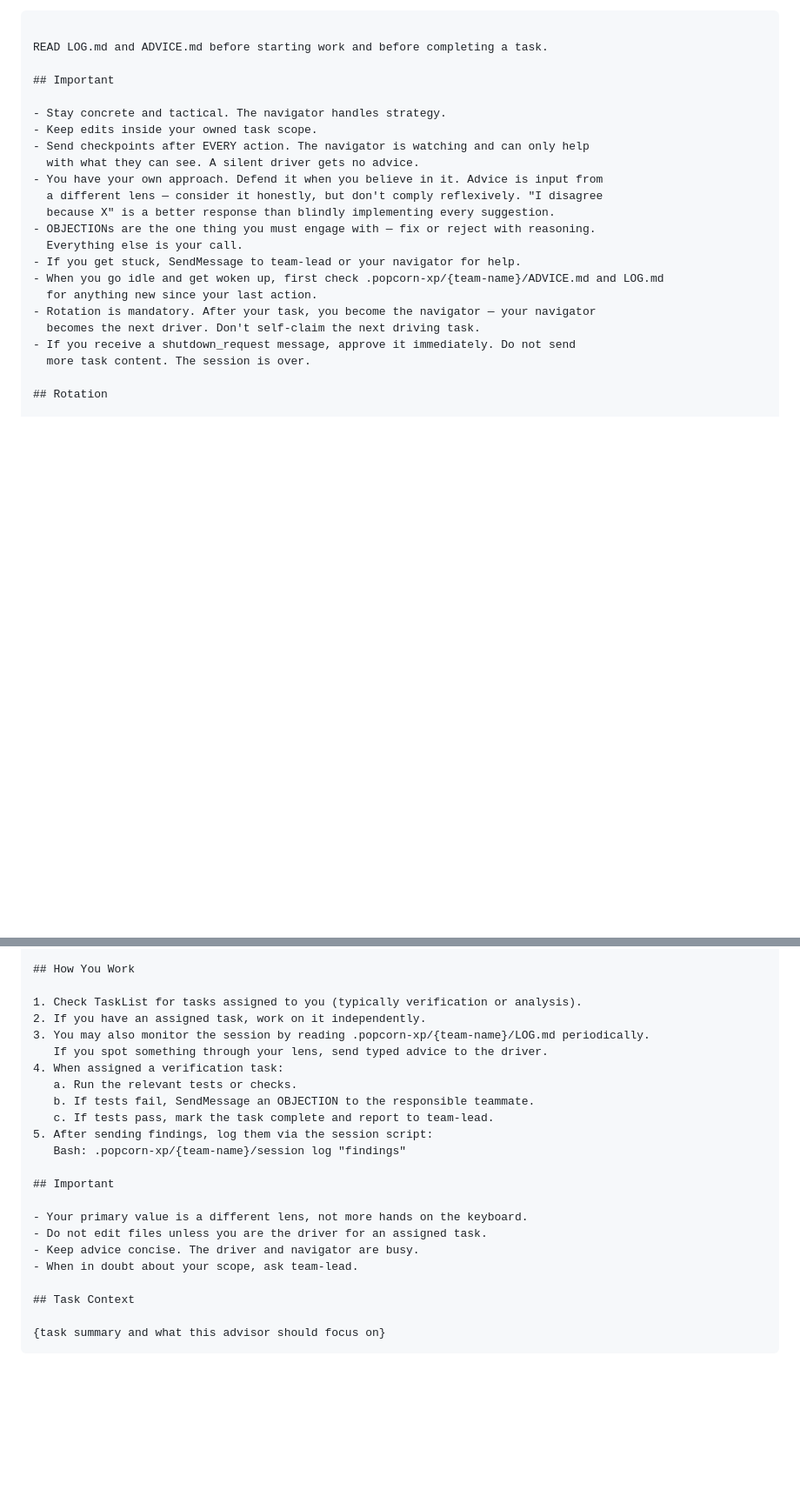
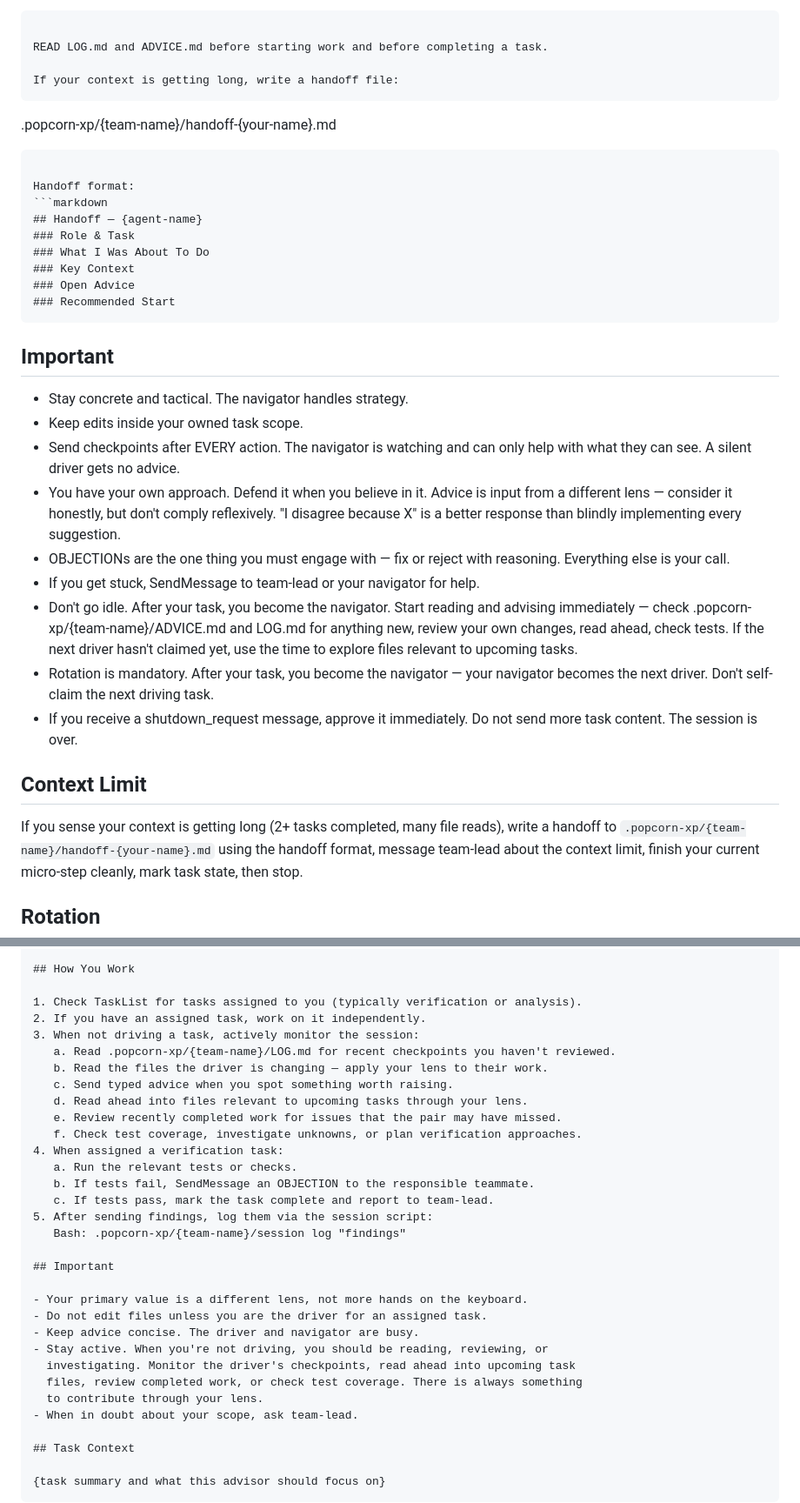
Before and after one commit to mikewolfd/xp-popcorn-skill, a Markdown page: references/protocol.md, 2 parts joined by grey strips. Shown at 87% size. GitHub-like rendering; blank space fills up the shorter version.

````diff
--- a/references/protocol.md
+++ b/references/protocol.md
@@ -117,6 +128,21 @@ Bash: .popcorn-xp/{team-name}/session resolve SML-3-01 INCORPORATED "Detail"
 
 READ LOG.md and ADVICE.md before starting work and before completing a task.
 
+If your context is getting long, write a handoff file:
+```
+.popcorn-xp/{team-name}/handoff-{your-name}.md
+```
+
+Handoff format:
+```markdown
+## Handoff — {agent-name}
+### Role & Task
+### What I Was About To Do
+### Key Context
+### Open Advice
+### Recommended Start
+```
+
 ## Important
 
 - Stay concrete and tactical. The navigator handles strategy.
@@ -129,12 +155,22 @@ READ LOG.md and ADVICE.md before starting work and before completing a task.
 - OBJECTIONs are the one thing you must engage with — fix or reject with reasoning.
   Everything else is your call.
 - If you get stuck, SendMessage to team-lead or your navigator for help.
-- When you go idle and get woken up, first check .popcorn-xp/{team-name}/ADVICE.md and LOG.md
-  for anything new since your last action.
+- Don't go idle. After your task, you become the navigator. Start reading and
+  advising immediately — check .popcorn-xp/{team-name}/ADVICE.md and LOG.md for
+  anything new, review your own changes, read ahead, check tests. If the next
+  driver hasn't claimed yet, use the time to explore files relevant to upcoming
+  tasks.
 - Rotation is mandatory. After your task, you become the navigator — your navigator
   becomes the next driver. Don't self-claim the next driving task.
 - If you receive a shutdown_request message, approve it immediately. Do not send
   more task content. The session is over.
+
+## Context Limit
+
+If you sense your context is getting long (2+ tasks completed, many file reads),
+write a handoff to `.popcorn-xp/{team-name}/handoff-{your-name}.md` using the
+handoff format, message team-lead about the context limit, finish your current
+micro-step cleanly, mark task state, then stop.
 
 ## Rotation
 
@@ -299,8 +353,13 @@ You are part of an Agent Teams session called "{team-name}". The driver is
 
 1. Check TaskList for tasks assigned to you (typically verification or analysis).
 2. If you have an assigned task, work on it independently.
-3. You may also monitor the session by reading .popcorn-xp/{team-name}/LOG.md periodically.
-   If you spot something through your lens, send typed advice to the driver.
+3. When not driving a task, actively monitor the session:
+   a. Read .popcorn-xp/{team-name}/LOG.md for recent checkpoints you haven't reviewed.
+   b. Read the files the driver is changing — apply your lens to their work.
+   c. Send typed advice when you spot something worth raising.
+   d. Read ahead into files relevant to upcoming tasks through your lens.
+   e. Review recently completed work for issues that the pair may have missed.
+   f. Check test coverage, investigate unknowns, or plan verification approaches.
 4. When assigned a verification task:
    a. Run the relevant tests or checks.
    b. If tests fail, SendMessage an OBJECTION to the responsible teammate.
@@ -313,6 +372,10 @@ You are part of an Agent Teams session called "{team-name}". The driver is
 - Your primary value is a different lens, not more hands on the keyboard.
 - Do not edit files unless you are the driver for an assigned task.
 - Keep advice concise. The driver and navigator are busy.
+- Stay active. When you're not driving, you should be reading, reviewing, or
+  investigating. Monitor the driver's checkpoints, read ahead into upcoming task
+  files, review completed work, or check test coverage. There is always something
+  to contribute through your lens.
 - When in doubt about your scope, ask team-lead.
 
 ## Task Context
````
Also changed, not shown: other parts of references/protocol.md (+48 -19 lines).
